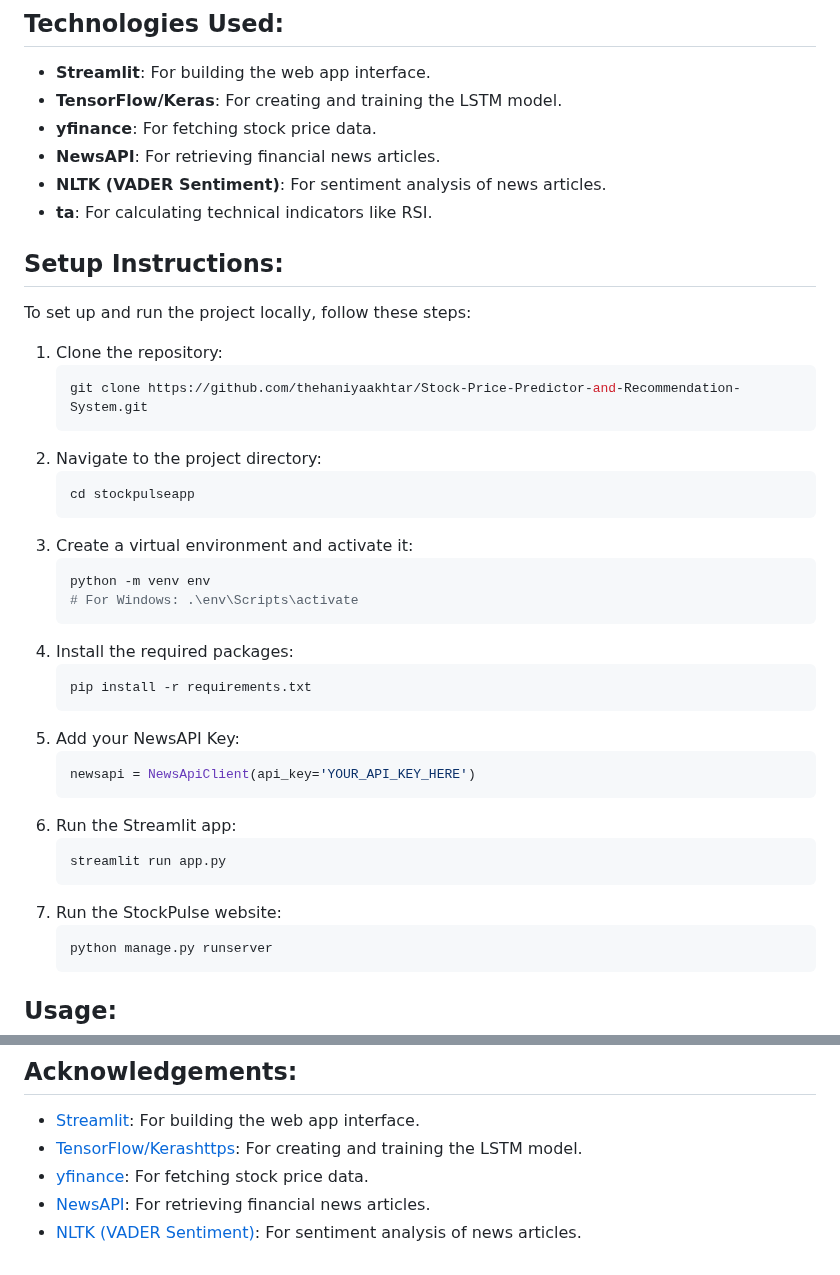
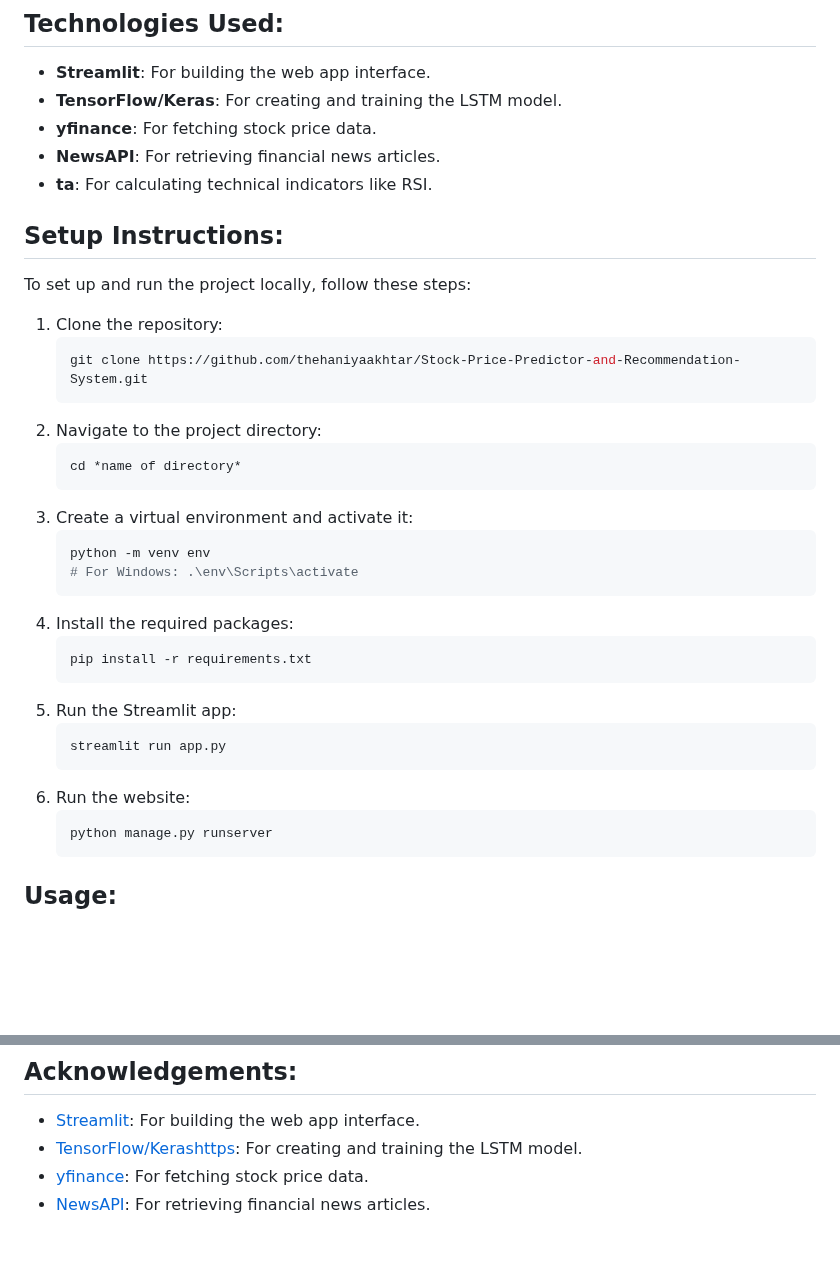
Before and after one commit to thehaniyaakhtar/Deep-Learning-Powered-Multi-Asset-Forecasting-Engine, a Markdown page: README.md, 2 parts joined by grey strips. GitHub-like rendering; blank space fills up the shorter version.

````diff
--- a/README.md
+++ b/README.md
@@ -22,7 +22,6 @@ To test the accuracy of the predictions made by the model, you can test the pred
 - **TensorFlow/Keras**: For creating and training the LSTM model.
 - **yfinance**: For fetching stock price data.
 - **NewsAPI**: For retrieving financial news articles.
-- **NLTK (VADER Sentiment)**: For sentiment analysis of news articles.
 - **ta**: For calculating technical indicators like RSI.
 
 ## Setup Instructions:
@@ -34,7 +33,7 @@ To set up and run the project locally, follow these steps:
     ```
 2. Navigate to the project directory:
     ```bash
-    cd stockpulseapp
+    cd *name of directory*
     ```
 3. Create a virtual environment and activate it:
     ```bash
@@ -45,15 +44,11 @@ To set up and run the project locally, follow these steps:
     ```bash
     pip install -r requirements.txt
     ```
-5. Add your NewsAPI Key:
-    ```bash
-   newsapi = NewsApiClient(api_key='YOUR_API_KEY_HERE')
-   ```
-7. Run the Streamlit app:
+5. Run the Streamlit app:
     ```bash
     streamlit run app.py
     ```
-8. Run the StockPulse website:
+6. Run the website:
     ```bash
     python manage.py runserver
     ```
@@ -70,4 +65,3 @@ To set up and run the project locally, follow these steps:
 - [TensorFlow/Kerashttps](https://www.tensorflow.org/): For creating and training the LSTM model.
 - [yfinance](https://pypi.org/project/yfinance/): For fetching stock price data.
 - [NewsAPI](https://newsapi.org/): For retrieving financial news articles.
-- [NLTK (VADER Sentiment)](https://www.nltk.org/): For sentiment analysis of news articles.
````
